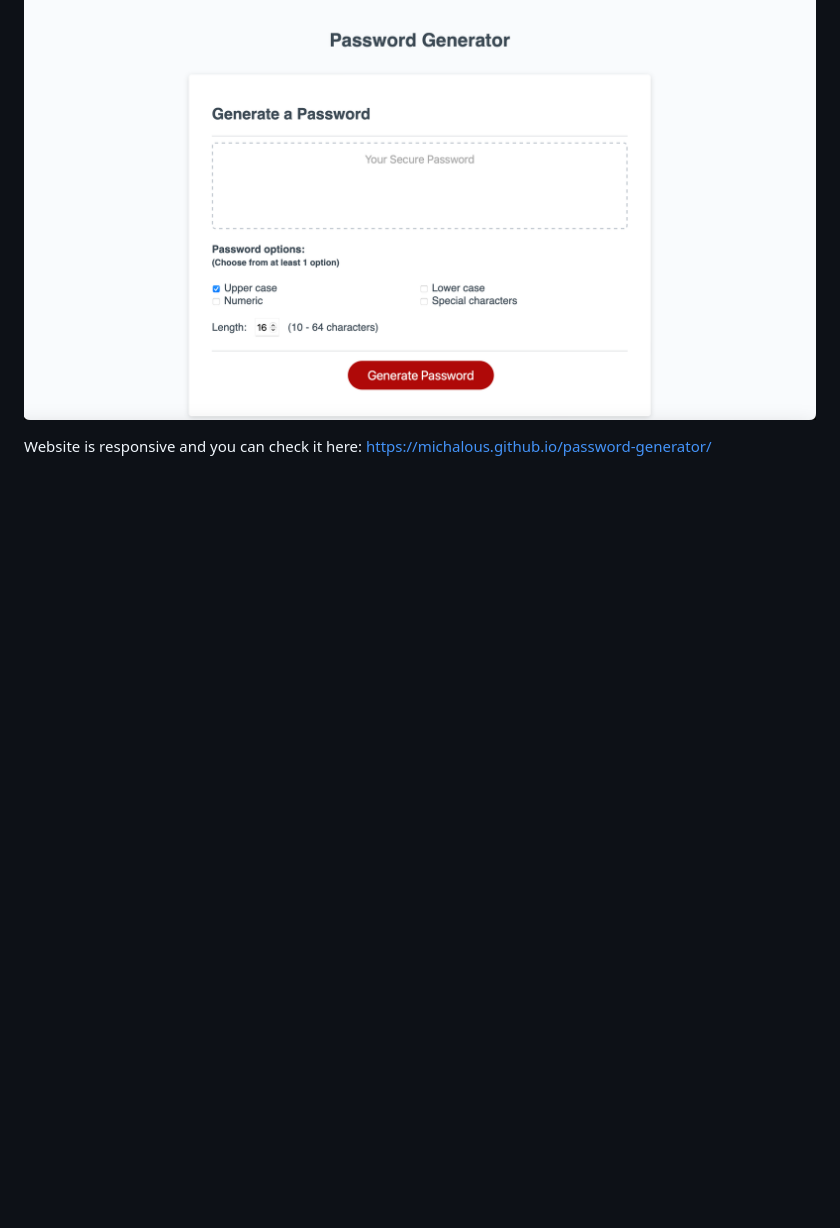
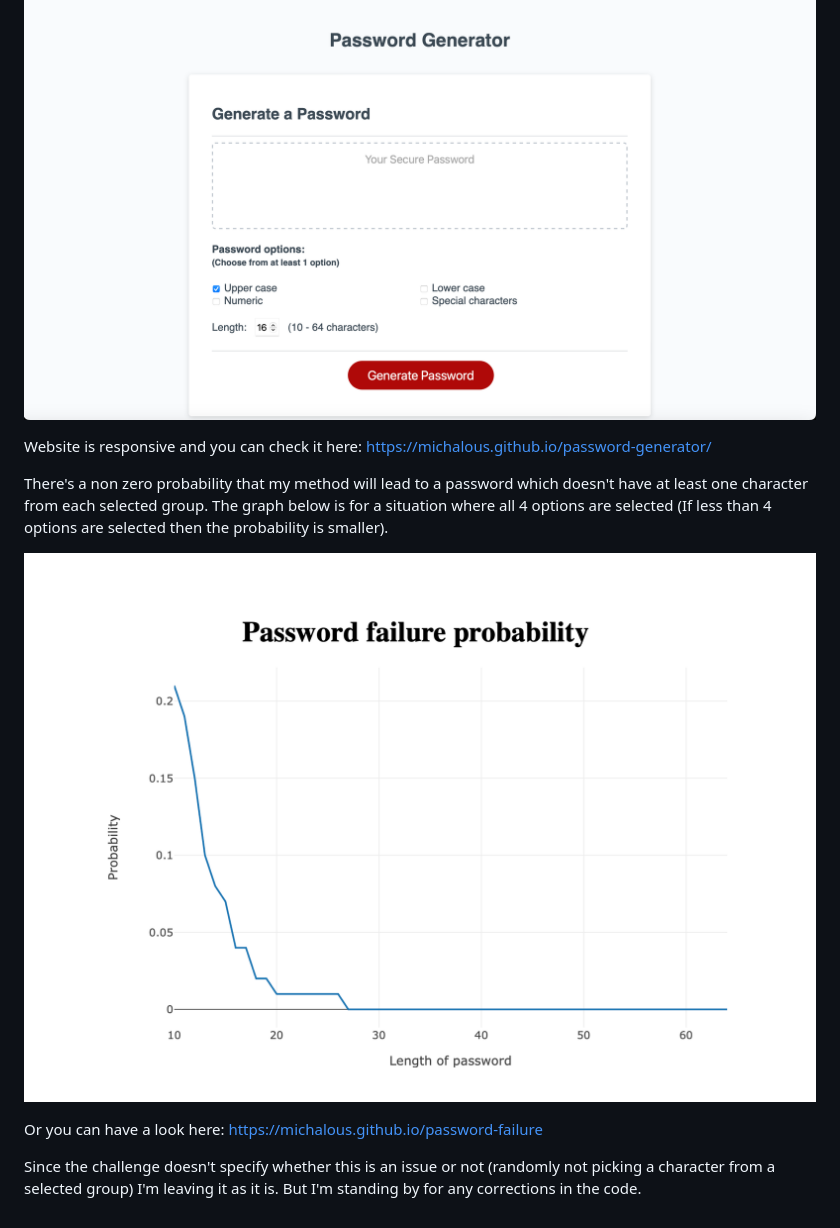
Before and after one commit to Michalous/password-generator, a Markdown page: README.md, the part around the change. Drawn GitHub-style; pictures changed too: assets/Screenshot-2.png (added); blank space fills up the shorter version.

Commit message:
README updated with generator failure

```diff
--- a/README.md
+++ b/README.md
@@ -11,3 +11,13 @@ User's inputs are validated (must choose from at least 1 options and the length
 
 Website is responsive and you can check it here:
 https://michalous.github.io/password-generator/
+
+
+There's a non zero probability that my method will lead to a password which doesn't have at least one character from each selected group. The graph below is for a situation where all 4 options are selected (If less than 4 options are selected then the probability is smaller).
+
+![password generator failure](./assets/Screenshot-2.png)
+
+Or you can have a look here:
+https://michalous.github.io/password-failure
+
+Since the challenge doesn't specify whether this is an issue or not (randomly not picking a character from a selected group) I'm leaving it as it is. But I'm standing by for any corrections in the code.
```
Also changed, not shown: 2 other files.
